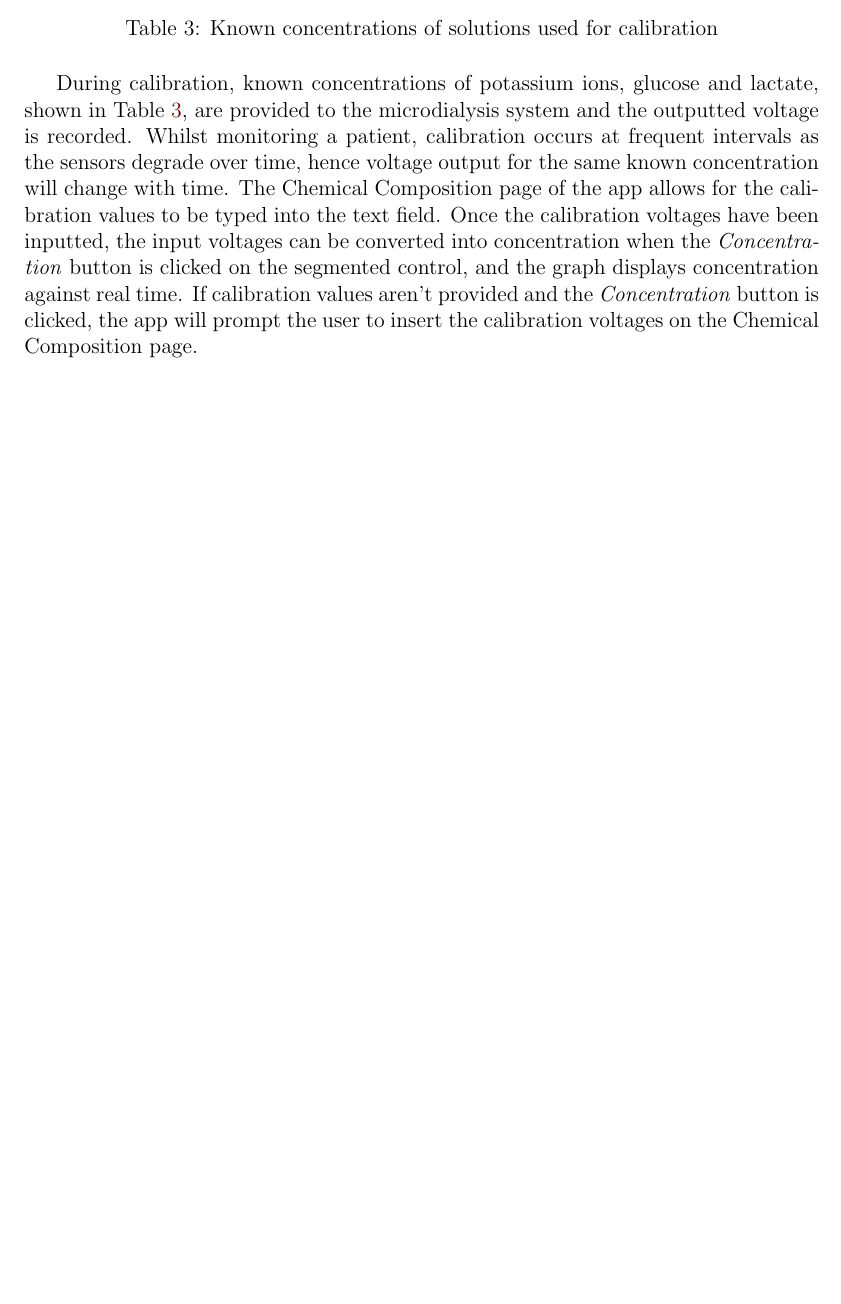
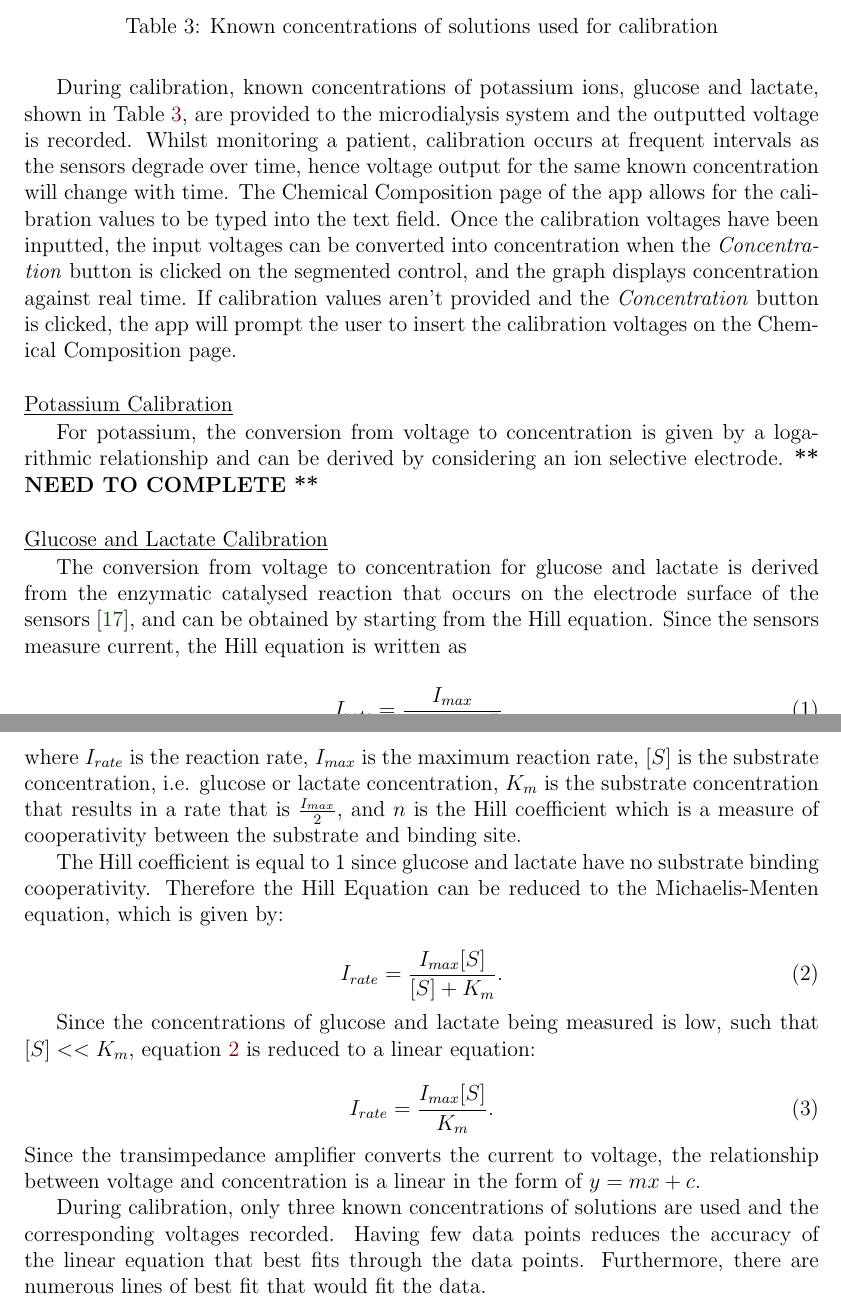
Before and after one commit to ajp15/MEng-Indv-Project-Report, a LaTeX paper (report.tex, which reads design.tex): part of page 11 of 18 before the commit and two parts of pages 11 and 12 of 19 after it, the two joined at a grey line, cut so that both start at the same text, the shorter picture padded with empty space. Compiled offline with pdfLaTeX.

Commit message:
derivation for glucose/lactate sensors

```diff
--- a/design.tex
+++ b/design.tex
@@ -130,10 +130,40 @@ In the individual concentration plots on pages 3a, 3b, and 3c in Figure~\ref{fig
 \label{table: calibration conc}
 \end{table}
 
-During calibration, known concentrations of potassium ions, glucose and lactate, shown in Table~\ref{table: calibration conc}, are provided to the microdialysis system and the outputted voltage is recorded. Whilst monitoring a patient, calibration occurs at frequent intervals as the sensors degrade over time, hence voltage output for the same known concentration will change with time. The Chemical Composition page of the app allows for the calibration values to be typed into the text field. Once the calibration voltages have been inputted, the input voltages can be converted into concentration when the \textit{Concentration} button is clicked on the segmented control, and the graph displays concentration against real time. If calibration values aren't provided and the \textit{Concentration} button is clicked, the app will prompt the user to insert the calibration voltages on the Chemical Composition page.
+During calibration, known concentrations of potassium ions, glucose and lactate, shown in Table~\ref{table: calibration conc}, are provided to the microdialysis system and the outputted voltage is recorded. Whilst monitoring a patient, calibration occurs at frequent intervals as the sensors degrade over time, hence voltage output for the same known concentration will change with time. The Chemical Composition page of the app allows for the calibration values to be typed into the text field. Once the calibration voltages have been inputted, the input voltages can be converted into concentration when the \textit{Concentration} button is clicked on the segmented control, and the graph displays concentration against real time. If calibration values aren't provided and the \textit{Concentration} button is clicked, the app will prompt the user to insert the calibration voltages on the Chemical Composition page. \newline
 
+\noindent \underline{Potassium Calibration}
 
+For potassium, the conversion from voltage to concentration is given by a logarithmic relationship and can be derived by considering an ion selective electrode. \textbf{** NEED TO COMPLETE **} \newline
 
+\noindent \underline{Glucose and Lactate Calibration}
+
+The conversion from voltage to concentration for glucose and lactate is derived from the enzymatic catalysed reaction that occurs on the electrode surface of the sensors \cite{Patel:2011:10.1016/j.bios.2010.11.033}, and can be obtained by starting from the Hill equation. Since the sensors measure current, the Hill equation is written as
+
+\begin{equation}
+    I_{rate} = \frac{I_{max}}{1 + \big( \frac{K_{m}}{[S]} \big)^{n}},
+    \label{equation: Hill equation}
+\end{equation}
+
+\noindent where $I_{rate}$ is the reaction rate, $I_{max}$ is the maximum reaction rate, $[S]$ is the substrate concentration, i.e. glucose or lactate concentration, $K_{m}$ is the substrate concentration that results in a rate that is $\frac{I_{max}}{2}$, and $n$ is the Hill coefficient which is a measure of cooperativity between the substrate and binding site.
+
+The Hill coefficient is equal to 1 since glucose and lactate have no substrate binding cooperativity. Therefore the Hill Equation can be reduced to the Michaelis-Menten equation, which is given by:
+
+\begin{equation}
+    I_{rate} = \frac{I_{max}[S]}{[S] + K_{m}}.
+    \label{equation: Michaelis_menten}
+\end{equation}
+
+Since the concentrations of glucose and lactate being measured is low, such that $[S] << K_{m}$, equation~\ref{equation: Michaelis_menten} is reduced to a linear equation:
+
+\begin{equation}
+    I_{rate} = \frac{I_{max}[S]}{K_{m}}.
+    \label{equation: reduced Michaelis_menten}
+\end{equation}
+
+\noindent Since the transimpedance amplifier converts the current to voltage, the relationship between voltage and concentration is a linear in the form of $y = mx + c$.
+
+During calibration, only three known concentrations of solutions are used and the corresponding voltages recorded. Having few data points reduces the accuracy of the linear equation that best fits through the data points. Furthermore, there are numerous lines of best fit that would fit the data.
 
 % K+ derivation
 
```
Also changed, not shown: intro.tex (+1 -1 lines), library.bib (+20 -0 lines), figures/CircuitBlockDiagram.pdf, design.tex (4 more changed lines).
